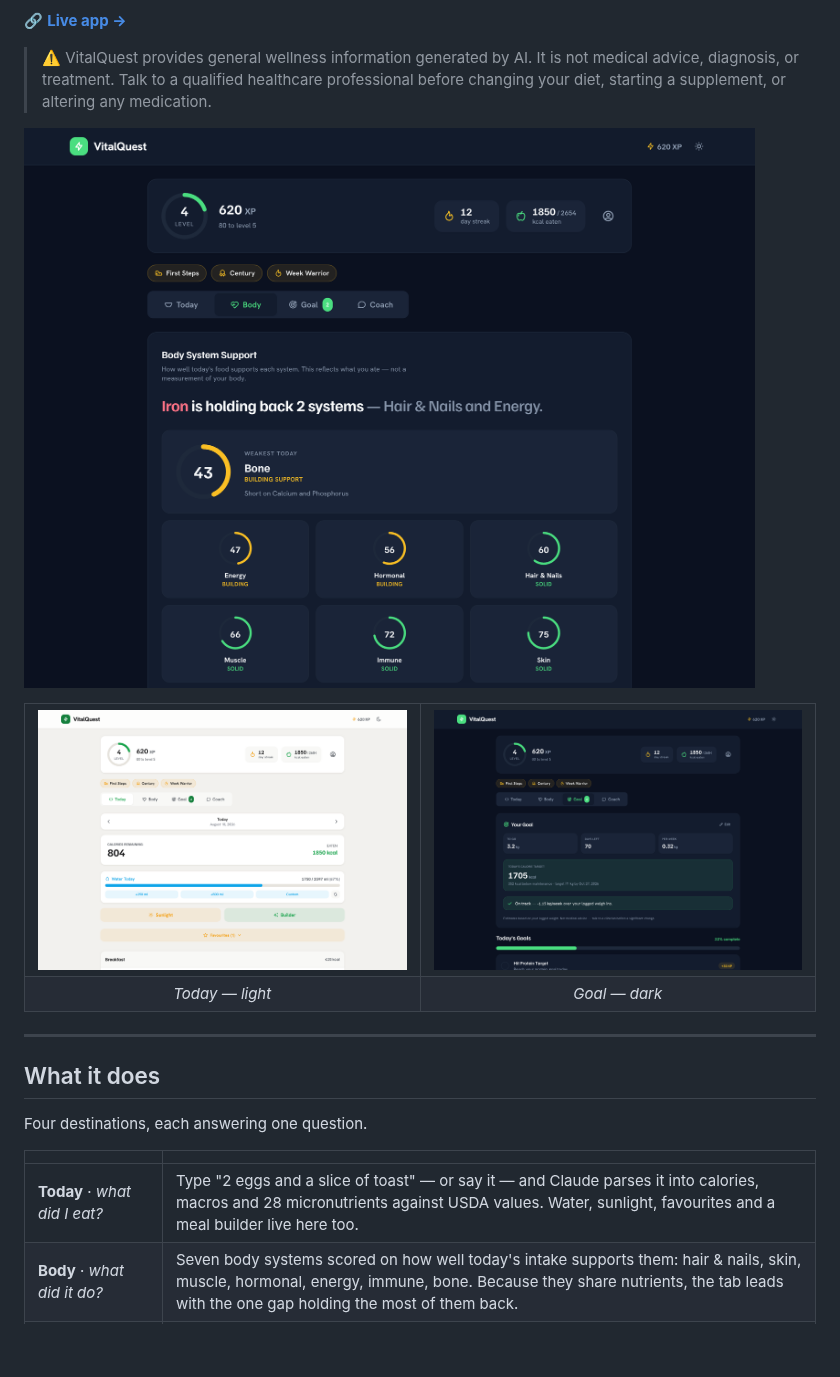
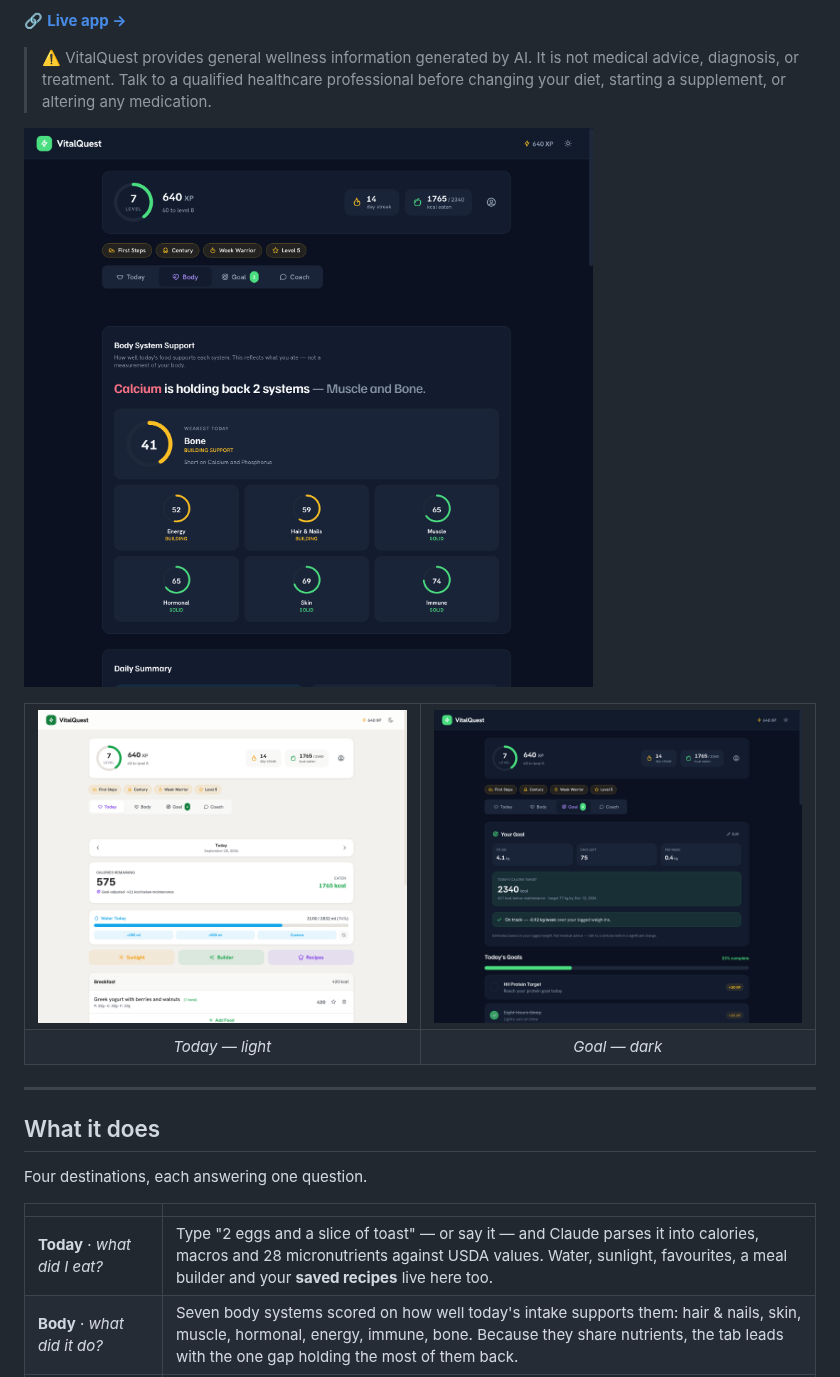
Before and after one commit to jpicartz/VitalQuest, a Markdown page: README.md, the part around one of its changes. GitHub-like rendering; pictures changed too: docs/screenshots/body-dark.png, docs/screenshots/goal-dark.png, docs/screenshots/today-light.png; blank space fills up the shorter version.

```diff
--- a/README.md
+++ b/README.md
@@ -30,7 +30,7 @@ Four destinations, each answering one question.
 
 | | |
 |---|---|
-| **Today** · *what did I eat?* | Type "2 eggs and a slice of toast" — or say it — and Claude parses it into calories, macros and 28 micronutrients against USDA values. Water, sunlight, favourites and a meal builder live here too. |
+| **Today** · *what did I eat?* | Type "2 eggs and a slice of toast" — or say it — and Claude parses it into calories, macros and 28 micronutrients against USDA values. Water, sunlight, favourites, a meal builder and your **saved recipes** live here too. |
 | **Body** · *what did it do?* | Seven body systems scored on how well today's intake supports them: hair & nails, skin, muscle, hormonal, energy, immune, bone. Because they share nutrients, the tab leads with the one gap holding the most of them back. |
 | **Goal** · *where am I heading?* | A target weight and date turn into today's calorie and protein numbers, plus an on/off-track verdict. Daily quests, weight and exercise logging, and trend charts sit alongside. |
 | **Coach** · *why?* | A scoped AI coach anchored to a real finding from your day, not a blank chat box. |
```
Also changed, not shown: other parts of README.md (+7 -1 lines), docs/v2-surface-inventory.md (+11 -4 lines).
